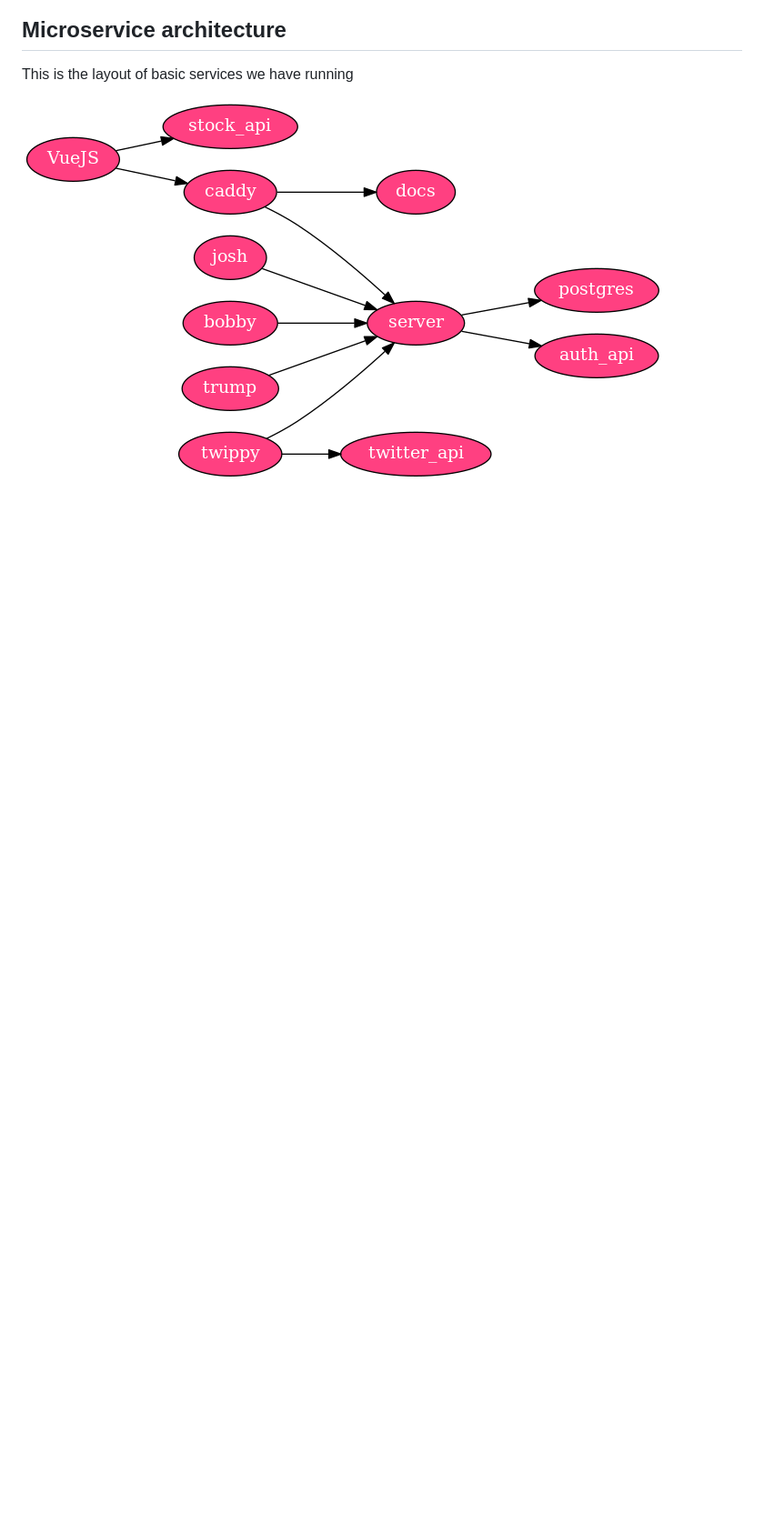
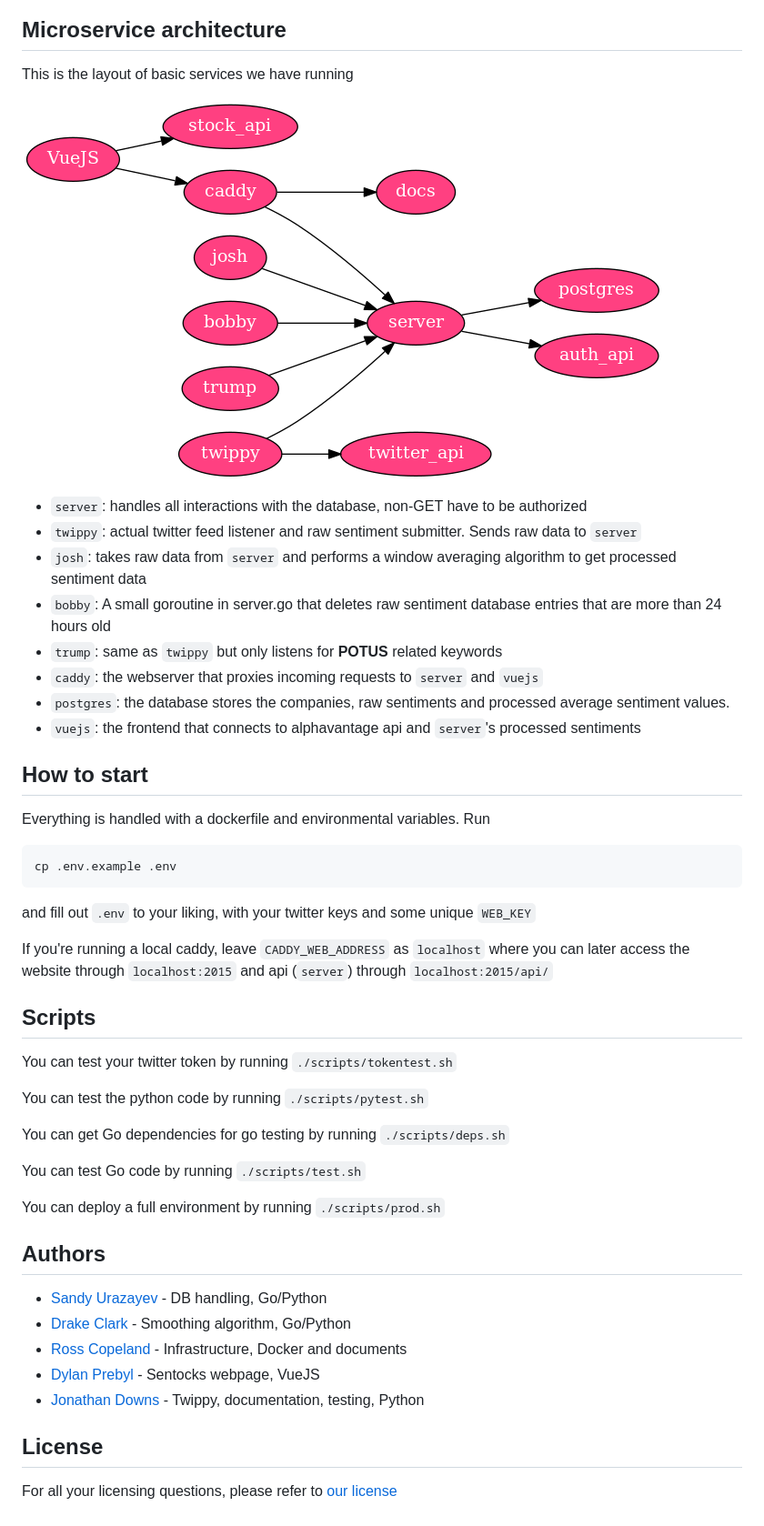
Before and after one commit to thecsw/sentock, a Markdown page: README.md, the part around one of its changes. Shown at 91% size. Rendered like a GitHub page; blank space fills up the shorter version.

Commit message:
added documentation, improved readme, made josh wait longer, split up server file

````diff
--- a/README.md
+++ b/README.md
@@ -22,3 +29,49 @@ and the stock market?**
 This is the layout of basic services we have running
 
 ![Architecture](./docs/arch.png)
+
+- `server`: handles all interactions with the database, non-GET have to be authorized
+- `twippy`: actual twitter feed listener and raw sentiment submitter. Sends raw data to `server`
+- `josh`: takes raw data from `server` and performs a window averaging algorithm to get processed sentiment data
+- `bobby`: A small goroutine in server.go that deletes raw sentiment database entries that are more than 24 hours old
+- `trump`: same as `twippy` but only listens for **POTUS** related keywords
+- `caddy`: the webserver that proxies incoming requests to `server` and `vuejs`
+- `postgres`: the database stores the companies, raw sentiments and processed average sentiment values.
+- `vuejs`: the frontend that connects to alphavantage api and `server`'s processed sentiments
+
+## How to start
+
+Everything is handled with a dockerfile and environmental variables. Run
+
+```sh
+cp .env.example .env
+```
+
+and fill out `.env` to your liking, with your twitter keys and some unique `WEB_KEY`
+
+If you're running a local caddy, leave `CADDY_WEB_ADDRESS` as `localhost` where you can later
+access the website through `localhost:2015` and api (`server`) through `localhost:2015/api/`
+
+## Scripts
+
+You can test your twitter token by running `./scripts/tokentest.sh`
+
+You can test the python code by running `./scripts/pytest.sh`
+
+You can get Go dependencies for go testing by running `./scripts/deps.sh`
+
+You can test Go code by running `./scripts/test.sh`
+
+You can deploy a full environment by running `./scripts/prod.sh`
+
+## Authors
+
+- [Sandy Urazayev](https://github.com/thecsw) - DB handling, Go/Python
+- [Drake Clark](https://github.com/drmk3) - Smoothing algorithm, Go/Python
+- [Ross Copeland](https://github.com/ross-hugo) - Infrastructure, Docker and documents
+- [Dylan Prebyl](https://github.com/red2gred2) - Sentocks webpage, VueJS
+- [Jonathan Downs](https://github.com/JMDowns) - Twippy, documentation, testing, Python
+
+## License
+
+For all your licensing questions, please refer to [our license](./LICENSE)
````
Also changed, not shown: other parts of README.md (+7 -0 lines), result.png (added), 9 other files.
